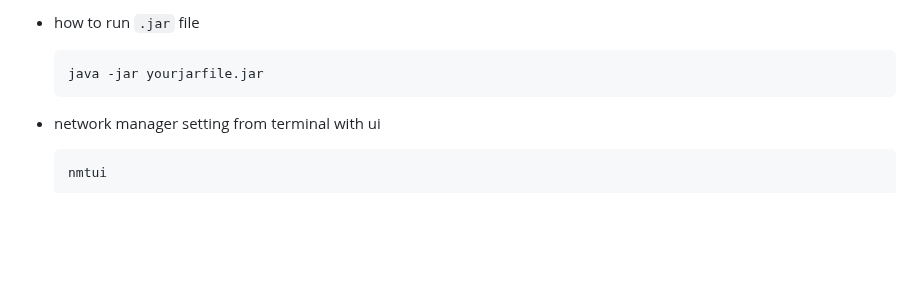
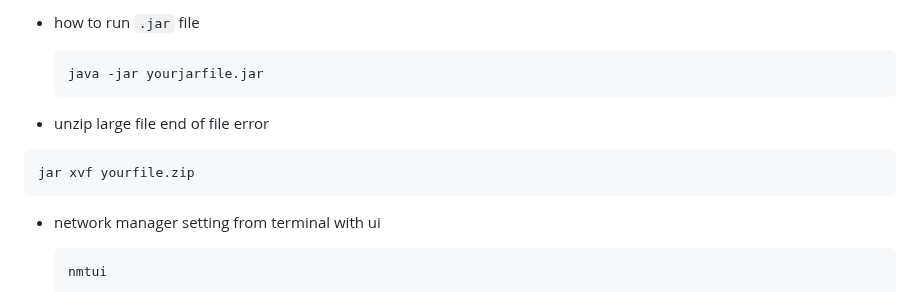
Before and after one commit to ay-ref/linux, a Markdown page: README.md, the part around the change. Rendered like a GitHub page; blank space fills up the shorter version.

````diff
--- a/README.md
+++ b/README.md
@@ -148,6 +148,12 @@ systemctl reboot --firmware-setup
   ```shell
   java -jar yourjarfile.jar
   ```
+
+- unzip large file end of file error
+
+```sh
+jar xvf yourfile.zip
+```
 
 - network manager setting from terminal with ui
 
````
